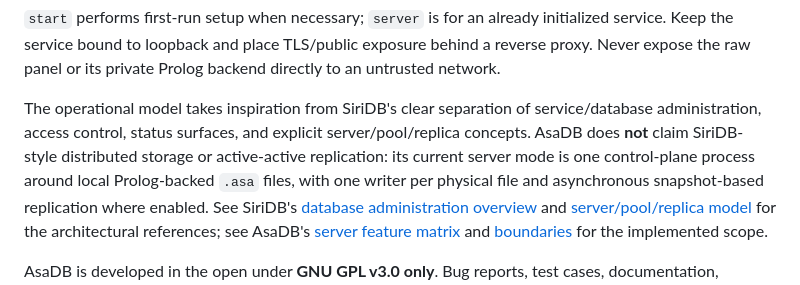
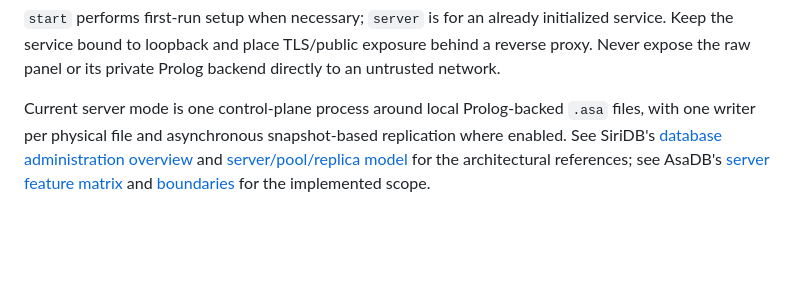
Before and after one commit to kocoygroup-id/AsaDB, a Markdown page: README.md, the part around the change. Rendered like a GitHub page; blank space fills up the shorter version.

```diff
--- a/README.md
+++ b/README.md
@@ -104,11 +104,7 @@ initialized service. Keep the service bound to loopback and place TLS/public
 exposure behind a reverse proxy. Never expose the raw panel or its private
 Prolog backend directly to an untrusted network.
 
-The operational model takes inspiration from SiriDB's clear separation of
-service/database administration, access control, status surfaces, and explicit
-server/pool/replica concepts. AsaDB does **not** claim SiriDB-style distributed
-storage or active-active replication: its current server mode is one
-control-plane process around local Prolog-backed `.asa` files, with one writer
+Current server mode is one control-plane process around local Prolog-backed `.asa` files, with one writer
 per physical file and asynchronous snapshot-based replication where enabled.
 See SiriDB's [database administration overview](https://docs.siridb.com/database/)
 and [server/pool/replica model](https://docs.siridb.com/overview/server_pool_replica/)
```
